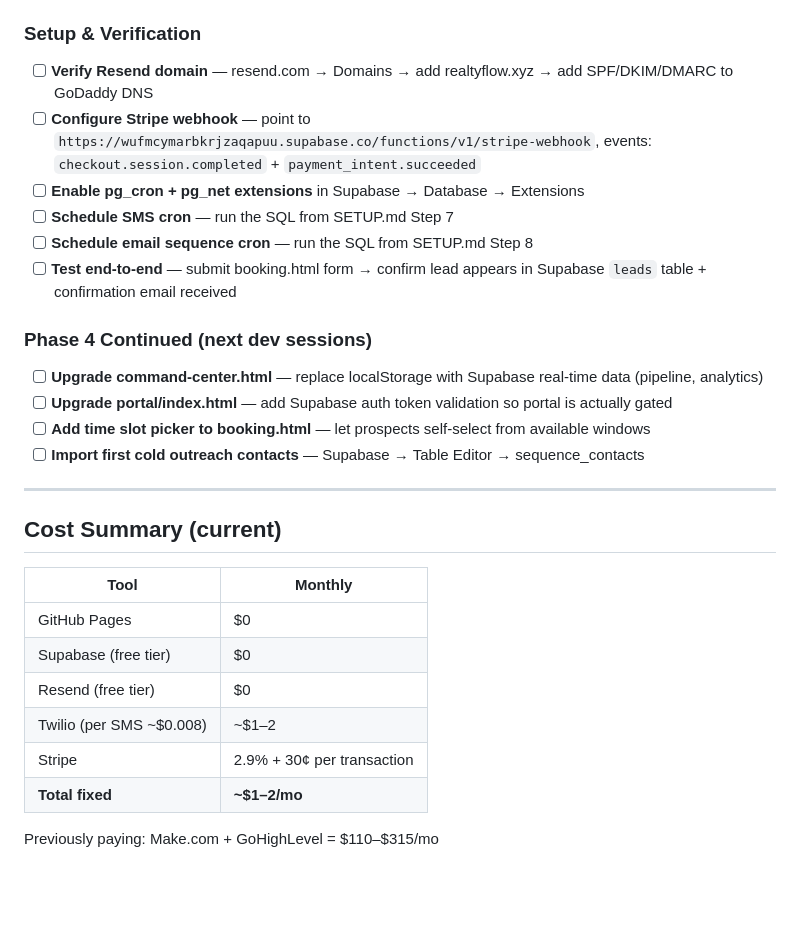
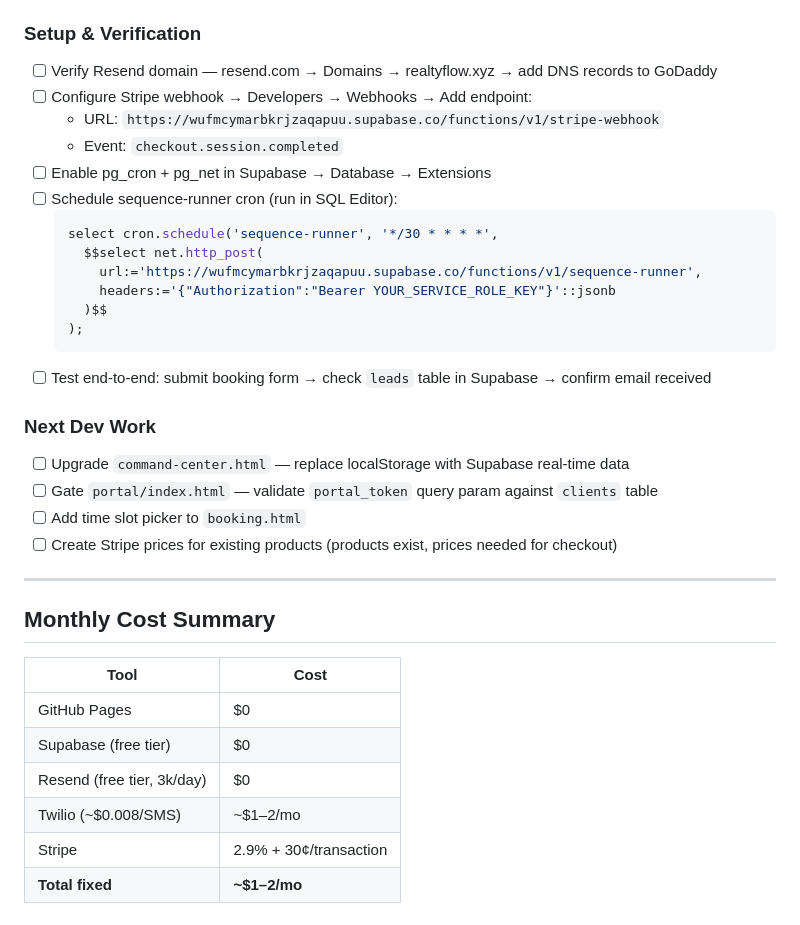
Before and after one commit to realtyflowsystems/xyz, a Markdown page: memory.md, the part around one of its changes. GitHub-like rendering; blank space fills up the shorter version.

````diff
--- a/memory.md
+++ b/memory.md
@@ -74,28 +148,35 @@ Full self-hosted revenue operating system replacing Make.com, GoHighLevel, and T
 
 ### Setup & Verification
-- [ ] **Verify Resend domain** — resend.com → Domains → add realtyflow.xyz → add SPF/DKIM/DMARC to GoDaddy DNS
-- [ ] **Configure Stripe webhook** — point to `https://wufmcymarbkrjzaqapuu.supabase.co/functions/v1/stripe-webhook`, events: `checkout.session.completed` + `payment_intent.succeeded`
-- [ ] **Enable pg_cron + pg_net extensions** in Supabase → Database → Extensions
-- [ ] **Schedule SMS cron** — run the SQL from SETUP.md Step 7
-- [ ] **Schedule email sequence cron** — run the SQL from SETUP.md Step 8
-- [ ] **Test end-to-end** — submit booking.html form → confirm lead appears in Supabase `leads` table + confirmation email received
+- [ ] Verify Resend domain — resend.com → Domains → realtyflow.xyz → add DNS records to GoDaddy
+- [ ] Configure Stripe webhook → Developers → Webhooks → Add endpoint:
+  - URL: `https://wufmcymarbkrjzaqapuu.supabase.co/functions/v1/stripe-webhook`
+  - Event: `checkout.session.completed`
+- [ ] Enable pg_cron + pg_net in Supabase → Database → Extensions
+- [ ] Schedule sequence-runner cron (run in SQL Editor):
+  ```sql
+  select cron.schedule('sequence-runner', '*/30 * * * *',
+    $$select net.http_post(
+      url:='https://wufmcymarbkrjzaqapuu.supabase.co/functions/v1/sequence-runner',
+      headers:='{"Authorization":"Bearer YOUR_SERVICE_ROLE_KEY"}'::jsonb
+    )$$
+  );
+  ```
+- [ ] Test end-to-end: submit booking form → check `leads` table in Supabase → confirm email received
 
-### Phase 4 Continued (next dev sessions)
-- [ ] **Upgrade command-center.html** — replace localStorage with Supabase real-time data (pipeline, analytics)
-- [ ] **Upgrade portal/index.html** — add Supabase auth token validation so portal is actually gated
-- [ ] **Add time slot picker to booking.html** — let prospects self-select from available windows
-- [ ] **Import first cold outreach contacts** — Supabase → Table Editor → sequence_contacts
+### Next Dev Work
+- [ ] Upgrade `command-center.html` — replace localStorage with Supabase real-time data
+- [ ] Gate `portal/index.html` — validate `portal_token` query param against `clients` table
+- [ ] Add time slot picker to `booking.html`
+- [ ] Create Stripe prices for existing products (products exist, prices needed for checkout)
 
 ---
 
-## Cost Summary (current)
-| Tool | Monthly |
+## Monthly Cost Summary
+| Tool | Cost |
 |---|---|
 | GitHub Pages | $0 |
 | Supabase (free tier) | $0 |
-| Resend (free tier) | $0 |
-| Twilio (per SMS ~$0.008) | ~$1–2 |
-| Stripe | 2.9% + 30¢ per transaction |
+| Resend (free tier, 3k/day) | $0 |
+| Twilio (~$0.008/SMS) | ~$1–2/mo |
+| Stripe | 2.9% + 30¢/transaction |
 | **Total fixed** | **~$1–2/mo** |
-
-Previously paying: Make.com + GoHighLevel = $110–$315/mo
````
Also changed, not shown: other parts of memory.md (+118 -44 lines).
